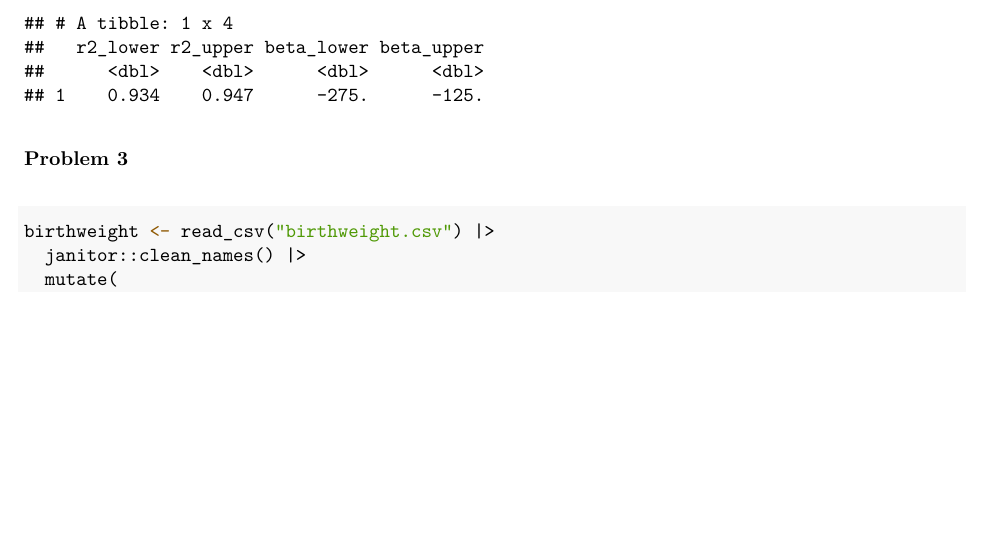
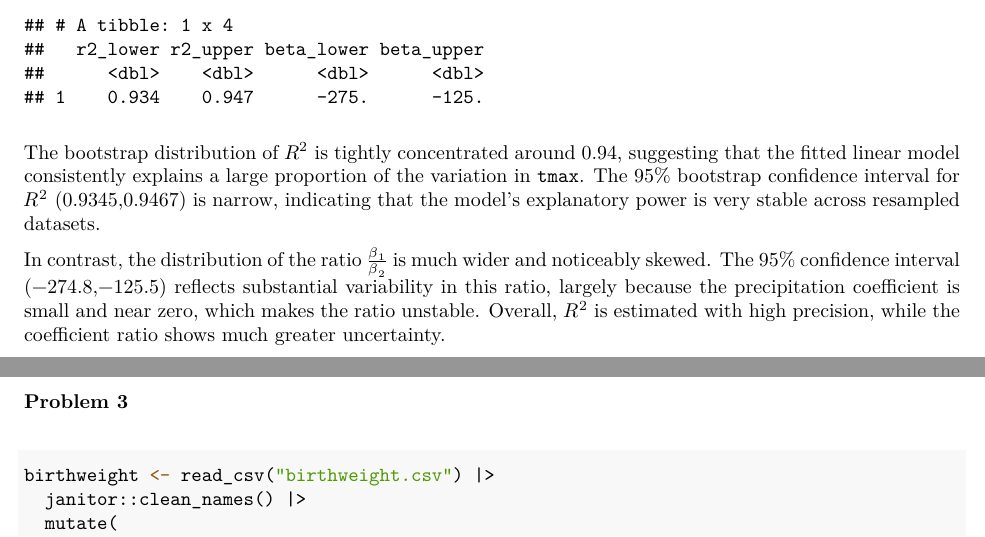
Before and after one commit to Angelaaalin/p8105_hw6_al4925, an R Markdown document (p8105_hw6_al4925.Rmd): part of page 6 of 10 before the commit and two parts of pages 6 and 7 of 10 after it, the two joined at a grey line, cut so that both start at the same text, the shorter picture padded with empty space. The pictures show the output file p8105_hw6_al4925.pdf that the author committed with the source.

Commit message:
found out miss the description in problem 2

````diff
--- a/p8105_hw6_al4925.Rmd
+++ b/p8105_hw6_al4925.Rmd
@@ -154,6 +154,11 @@ bootstrap_results |>
   )
 ```
 
+The bootstrap distribution of $R^2$ is tightly concentrated around 0.94, suggesting that the fitted linear model consistently explains a large proportion of the variation in `tmax`. The 95% bootstrap confidence interval for $R^2$ (0.9345,0.9467) is narrow, indicating that the model’s explanatory power is very stable across resampled datasets.
+
+In contrast, the distribution of the ratio $\frac{\beta_1}{\beta_2}$ is much wider and noticeably skewed. The 95% confidence interval (−274.8,−125.5) reflects substantial variability in this ratio, largely because the precipitation coefficient is small and near zero, which makes the ratio unstable. Overall, $R^2$ is estimated with high precision, while the coefficient ratio shows much greater uncertainty.
+
+
 ### Problem 3
 ```{r}
 birthweight <- read_csv("birthweight.csv") |>
````
Also changed, not shown: p8105_hw6_al4925.pdf.
